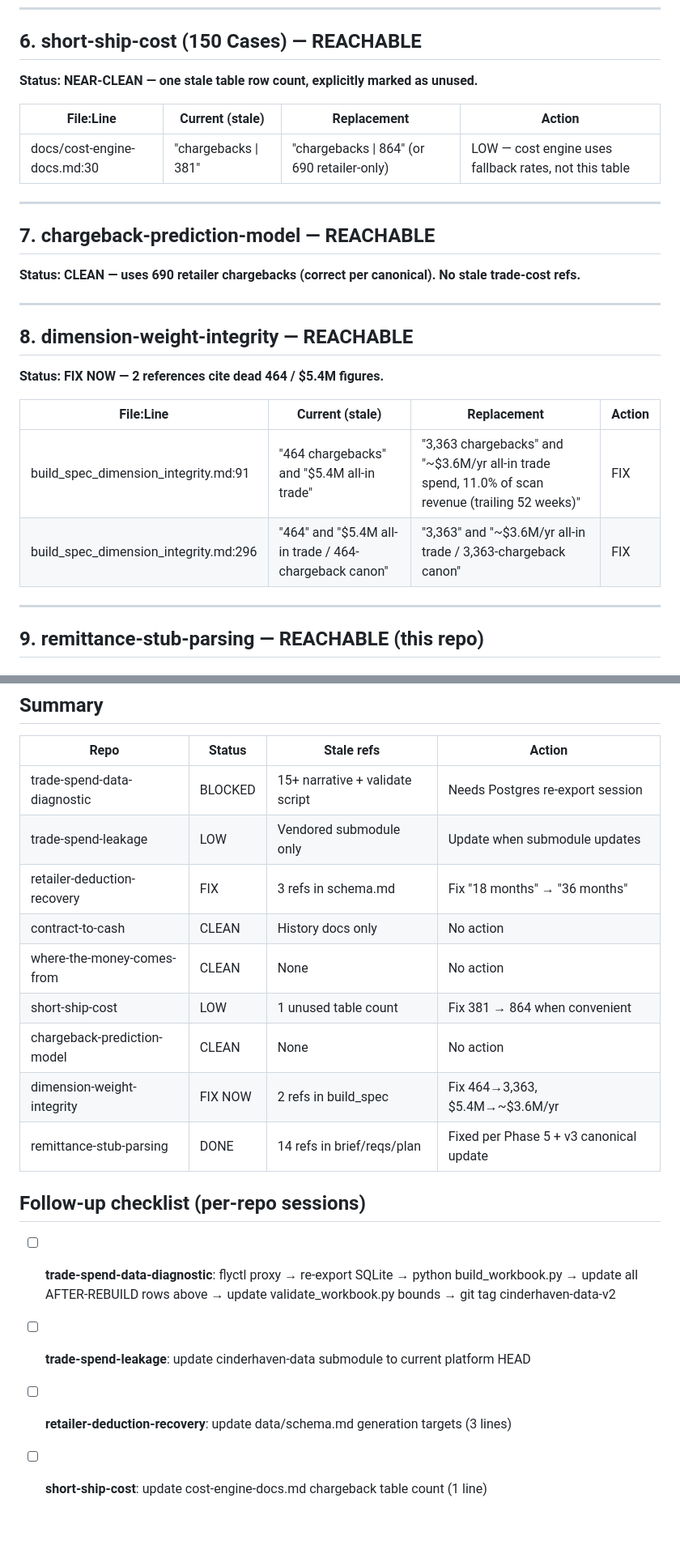
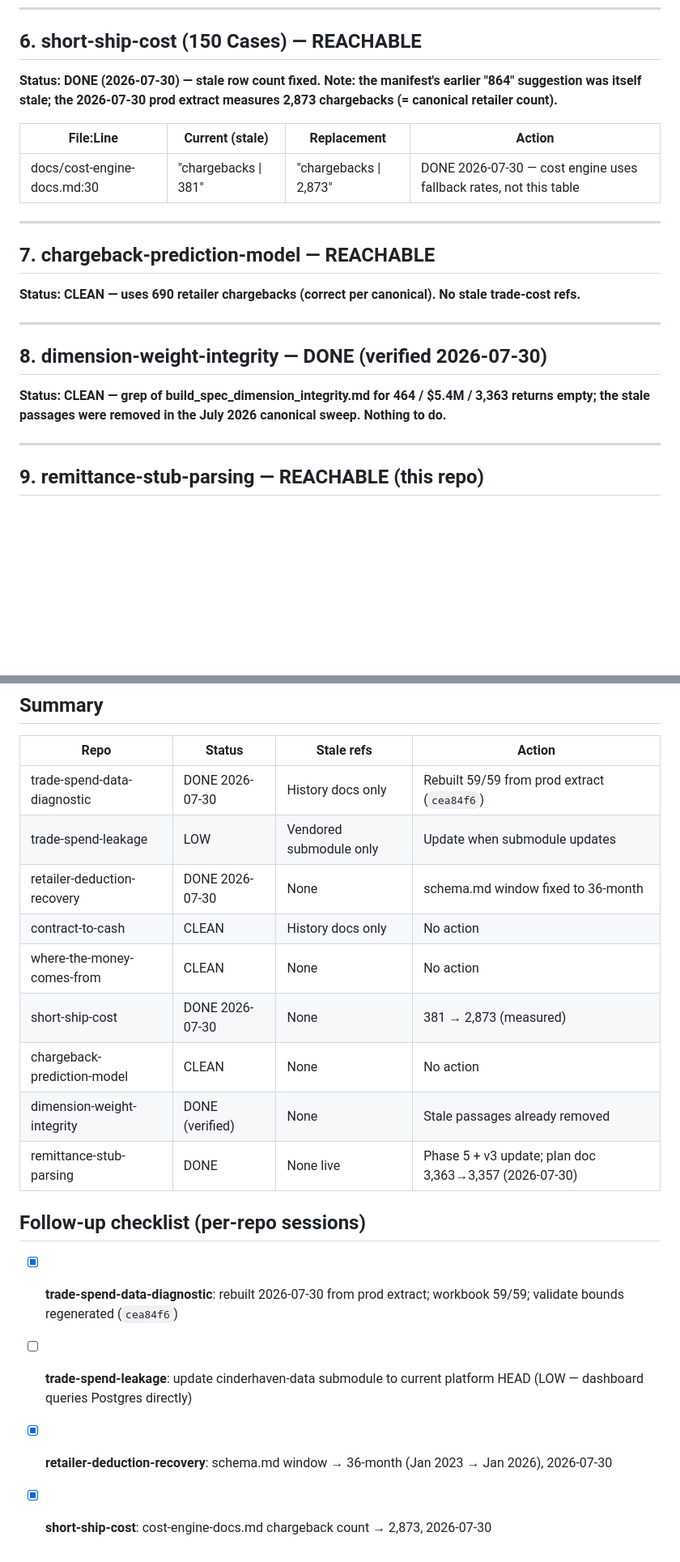
Before and after one commit to MsShawnP/remittance-stub-parsing, a Markdown page: docs/canonical_propagation.md, 2 parts joined by grey strips. Shown at 81% size. GitHub-like rendering; blank space fills up the shorter version.

```diff
--- a/docs/canonical_propagation.md
+++ b/docs/canonical_propagation.md
@@ -117,11 +120,11 @@ approved phrasings.
 
 ## 6. short-ship-cost (150 Cases) — REACHABLE
 
-**Status: NEAR-CLEAN — one stale table row count, explicitly marked as unused.**
+**Status: DONE (2026-07-30) — stale row count fixed. Note: the manifest's earlier "864" suggestion was itself stale; the 2026-07-30 prod extract measures 2,873 chargebacks (= canonical retailer count).**
 
 | File:Line | Current (stale) | Replacement | Action |
 |-----------|----------------|-------------|--------|
-| docs/cost-engine-docs.md:30 | "chargebacks \| 381" | "chargebacks \| 864" (or 690 retailer-only) | LOW — cost engine uses fallback rates, not this table |
+| docs/cost-engine-docs.md:30 | "chargebacks \| 381" | "chargebacks \| 2,873" | DONE 2026-07-30 — cost engine uses fallback rates, not this table |
 
 ---
 
@@ -131,14 +134,9 @@ approved phrasings.
 
 ---
 
-## 8. dimension-weight-integrity — REACHABLE
+## 8. dimension-weight-integrity — DONE (verified 2026-07-30)
 
-**Status: FIX NOW — 2 references cite dead 464 / $5.4M figures.**
-
-| File:Line | Current (stale) | Replacement | Action |
-|-----------|----------------|-------------|--------|
-| build_spec_dimension_integrity.md:91 | "464 chargebacks" and "$5.4M all-in trade" | "3,363 chargebacks" and "~$3.6M/yr all-in trade spend, 11.0% of scan revenue (trailing 52 weeks)" | FIX |
-| build_spec_dimension_integrity.md:296 | "464" and "$5.4M all-in trade / 464-chargeback canon" | "3,363" and "~$3.6M/yr all-in trade / 3,363-chargeback canon" | FIX |
+**Status: CLEAN — grep of build_spec_dimension_integrity.md for 464 / $5.4M / 3,363 returns empty; the stale passages were removed in the July 2026 canonical sweep. Nothing to do.**
 
 ---
 
@@ -177,19 +175,19 @@ approved phrasings.
 
 | Repo | Status | Stale refs | Action |
 |------|--------|-----------|--------|
-| trade-spend-data-diagnostic | BLOCKED | 15+ narrative + validate script | Needs Postgres re-export session |
+| trade-spend-data-diagnostic | DONE 2026-07-30 | History docs only | Rebuilt 59/59 from prod extract (`cea84f6`) |
 | trade-spend-leakage | LOW | Vendored submodule only | Update when submodule updates |
-| retailer-deduction-recovery | FIX | 3 refs in schema.md | Fix "18 months" → "36 months" |
+| retailer-deduction-recovery | DONE 2026-07-30 | None | schema.md window fixed to 36-month |
 | contract-to-cash | CLEAN | History docs only | No action |
 | where-the-money-comes-from | CLEAN | None | No action |
-| short-ship-cost | LOW | 1 unused table count | Fix 381 → 864 when convenient |
+| short-ship-cost | DONE 2026-07-30 | None | 381 → 2,873 (measured) |
 | chargeback-prediction-model | CLEAN | None | No action |
-| dimension-weight-integrity | FIX NOW | 2 refs in build_spec | Fix 464→3,363, $5.4M→~$3.6M/yr |
-| remittance-stub-parsing | DONE | 14 refs in brief/reqs/plan | Fixed per Phase 5 + v3 canonical update |
+| dimension-weight-integrity | DONE (verified) | None | Stale passages already removed |
+| remittance-stub-parsing | DONE | None live | Phase 5 + v3 update; plan doc 3,363→3,357 (2026-07-30) |
 
 ## Follow-up checklist (per-repo sessions)
 
-- [ ] **trade-spend-data-diagnostic**: flyctl proxy → re-export SQLite → python build_workbook.py → update all AFTER-REBUILD rows above → update validate_workbook.py bounds → git tag cinderhaven-data-v2
-- [ ] **trade-spend-leakage**: update cinderhaven-data submodule to current platform HEAD
-- [ ] **retailer-deduction-recovery**: update data/schema.md generation targets (3 lines)
-- [ ] **short-ship-cost**: update cost-engine-docs.md chargeback table count (1 line)
+- [x] **trade-spend-data-diagnostic**: rebuilt 2026-07-30 from prod extract; workbook 59/59; validate bounds regenerated (`cea84f6`)
+- [ ] **trade-spend-leakage**: update cinderhaven-data submodule to current platform HEAD (LOW — dashboard queries Postgres directly)
+- [x] **retailer-deduction-recovery**: schema.md window → 36-month (Jan 2023 → Jan 2026), 2026-07-30
+- [x] **short-ship-cost**: cost-engine-docs.md chargeback count → 2,873, 2026-07-30
```
Also changed, not shown: other parts of docs/canonical_propagation.md (+13 -10 lines), docs/plans/2026-06-04-001-feat-remittance-stub-parsing-plan.md (+3 -3 lines).
